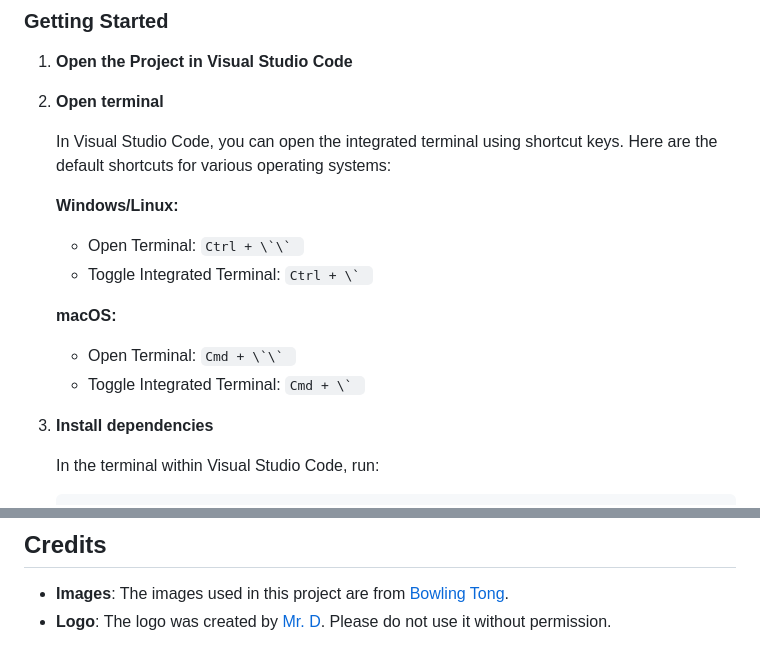
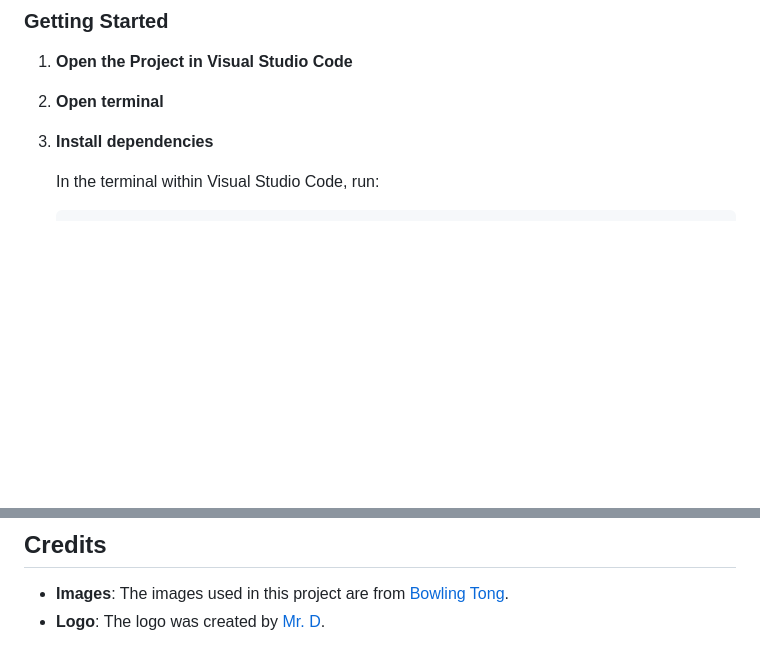
Before and after one commit to takumayumi/React-webpack-PHP-Landing, a Markdown page: README.md, 2 parts joined by grey strips. Rendered like a GitHub page; blank space fills up the shorter version.

```diff
--- a/README.md
+++ b/README.md
@@ -26,18 +26,6 @@ Before you begin, make sure you have the following installed on your machine:
 1. **Open the Project in Visual Studio Code**
 
 2. **Open terminal**
-
-   In Visual Studio Code, you can open the integrated terminal using shortcut keys. Here are the default shortcuts for various operating systems:
-
-   **Windows/Linux:**
-
-   - Open Terminal: ``Ctrl + \`\` ``
-   - Toggle Integrated Terminal: ``Ctrl + \` ``
-
-   **macOS:**
-
-   - Open Terminal: ``Cmd + \`\` ``
-   - Toggle Integrated Terminal: ``Cmd + \` ``
 
 3. **Install dependencies**
 
@@ -87,4 +75,4 @@ This command removes an existing build folder, optimizes and minifies codes for
 ## Credits
 
 - **Images**: The images used in this project are from [Bowling Tong](https://www.behance.net/bowlingtongt).
-- **Logo**: The logo was created by [Mr. D](https://textfonts.net/author/admin#gsc.tab=0). Please do not use it without permission.
+- **Logo**: The logo was created by [Mr. D](https://textfonts.net/author/admin#gsc.tab=0).
```
